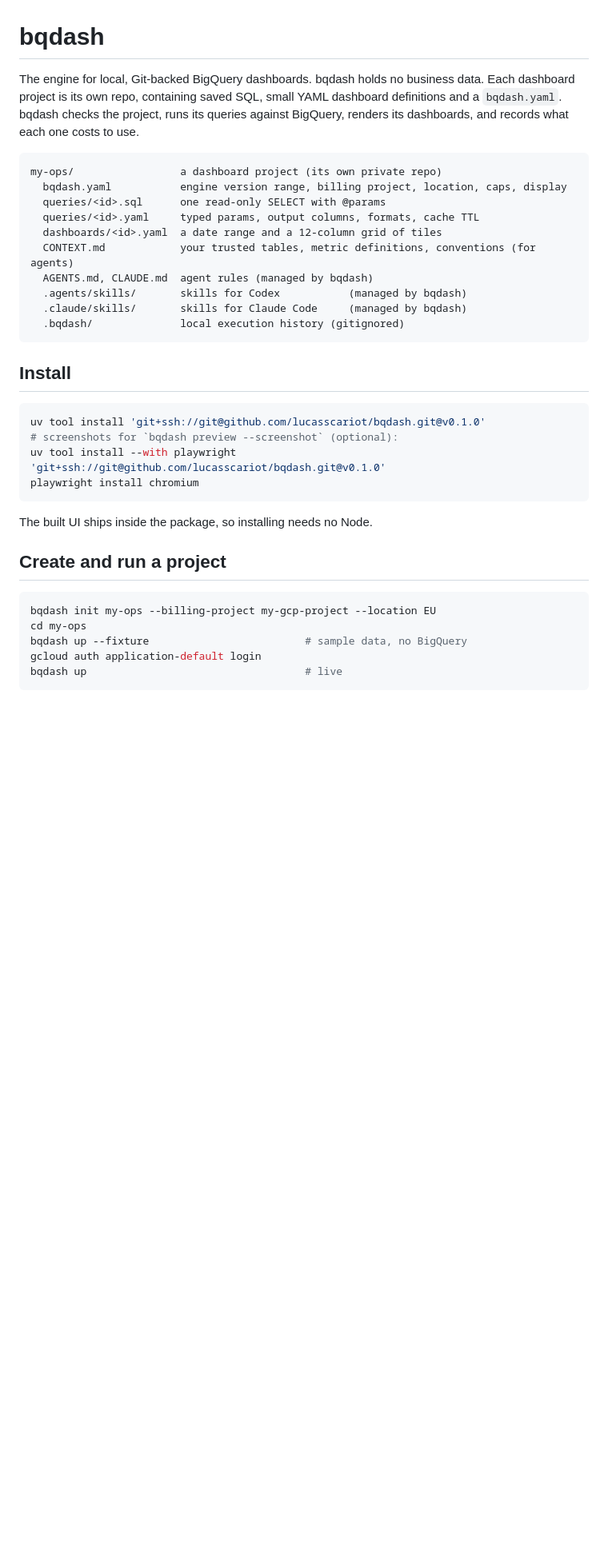
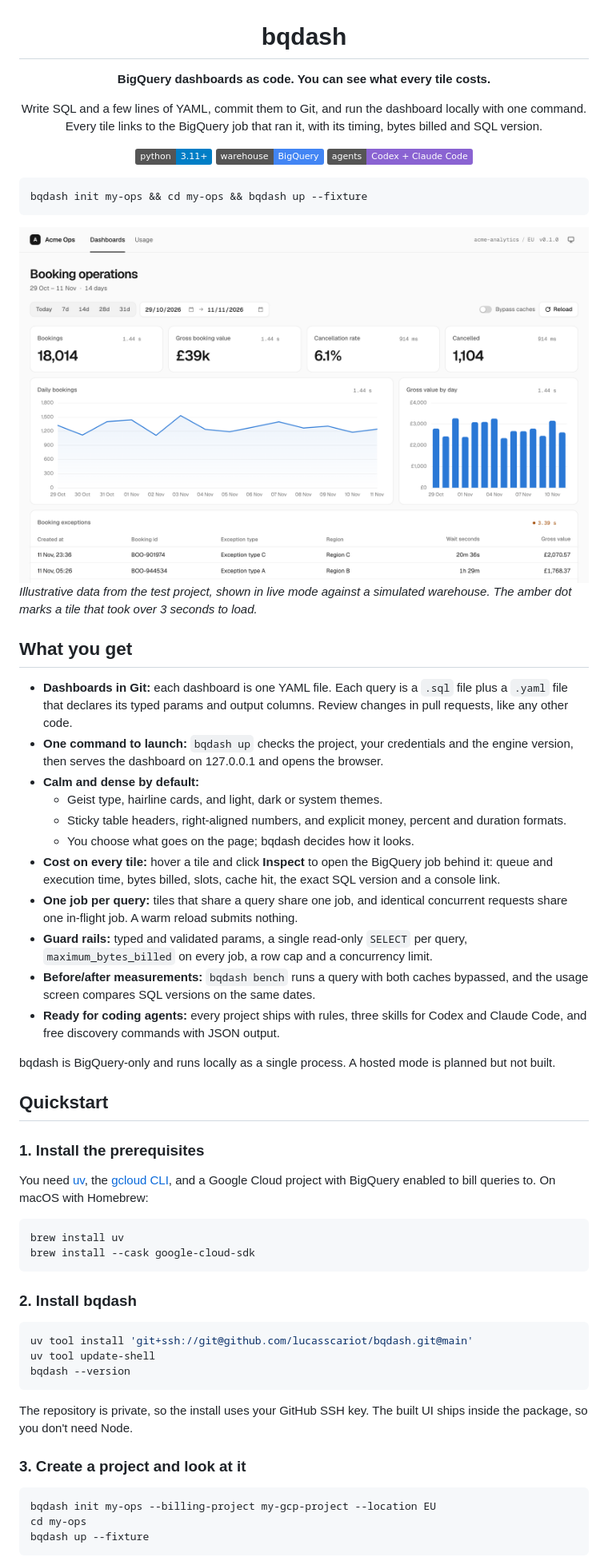
Before and after one commit to lucasscariot/axial, a Markdown page: README.md, the part around one of its changes. Shown at 80% size. GitHub-like rendering; pictures changed too: docs/dashboard.png (added); badges without logos; blank space fills up the shorter version.

````diff
--- a/README.md
+++ b/README.md
@@ -1,41 +3,85 @@
 # bqdash
 
-The engine for local, Git-backed BigQuery dashboards. bqdash holds no business data. Each
-dashboard project is its own repo, containing saved SQL, small YAML dashboard definitions and
-a `bqdash.yaml`. bqdash checks the project, runs its queries against BigQuery, renders its
-dashboards, and records what each one costs to use.
+**BigQuery dashboards as code. You can see what every tile costs.**
 
-```
-my-ops/                 a dashboard project (its own private repo)
-  bqdash.yaml           engine version range, billing project, location, caps, display
-  queries/<id>.sql      one read-only SELECT with @params
-  queries/<id>.yaml     typed params, output columns, formats, cache TTL
-  dashboards/<id>.yaml  a date range and a 12-column grid of tiles
-  CONTEXT.md            your trusted tables, metric definitions, conventions (for agents)
-  AGENTS.md, CLAUDE.md  agent rules (managed by bqdash)
-  .agents/skills/       skills for Codex           (managed by bqdash)
-  .claude/skills/       skills for Claude Code     (managed by bqdash)
-  .bqdash/              local execution history (gitignored)
+Write SQL and a few lines of YAML, commit them to Git, and run the dashboard locally with one
+command. Every tile links to the BigQuery job that ran it, with its timing, bytes billed and
+SQL version.
+
+[![Python 3.11+](https://img.shields.io/badge/python-3.11%2B-blue)](https://www.python.org/downloads/)
+[![BigQuery](https://img.shields.io/badge/warehouse-BigQuery-4285F4)](https://cloud.google.com/bigquery)
+[![Agents: Codex + Claude Code](https://img.shields.io/badge/agents-Codex%20%2B%20Claude%20Code-8A63D2)](#built-for-coding-agents)
+
+</div>
+
+```sh
+bqdash init my-ops && cd my-ops && bqdash up --fixture
 ```
 
-## Install
+<picture>
+  <source media="(prefers-color-scheme: dark)" srcset="docs/dashboard-dark.png">
+  <img alt="A bqdash dashboard: four KPIs, a daily trend, a bar chart and an exceptions table, each tile showing its load time" src="docs/dashboard.png">
+</picture>
+
+*Illustrative data from the test project, shown in live mode against a simulated warehouse.
+The amber dot marks a tile that took over 3 seconds to load.*
+
+## What you get
+
+- **Dashboards in Git:** each dashboard is one YAML file. Each query is a `.sql` file plus a
+  `.yaml` file that declares its typed params and output columns. Review changes in pull
+  requests, like any other code.
+- **One command to launch:** `bqdash up` checks the project, your credentials and the engine
+  version, then serves the dashboard on 127.0.0.1 and opens the browser.
+- **Calm and dense by default:**
+  - Geist type, hairline cards, and light, dark or system themes.
+  - Sticky table headers, right-aligned numbers, and explicit money, percent and duration
+    formats.
+  - You choose what goes on the page; bqdash decides how it looks.
+- **Cost on every tile:** hover a tile and click **Inspect** to open the BigQuery job behind
+  it: queue and execution time, bytes billed, slots, cache hit, the exact SQL version and
+  a console link.
+- **One job per query:** tiles that share a query share one job, and identical concurrent
+  requests share one in-flight job. A warm reload submits nothing.
+- **Guard rails:** typed and validated params, a single read-only `SELECT` per query,
+  `maximum_bytes_billed` on every job, a row cap and a concurrency limit.
+- **Before/after measurements:** `bqdash bench` runs a query with both caches bypassed, and
+  the usage screen compares SQL versions on the same dates.
+- **Ready for coding agents:** every project ships with rules, three skills for Codex and
+  Claude Code, and free discovery commands with JSON output.
+
+bqdash is BigQuery-only and runs locally as a single process. A hosted mode is planned but
+not built.
+
+## Quickstart
+
+### 1. Install the prerequisites
+
+You need [uv](https://docs.astral.sh/uv/getting-started/installation/), the
+[gcloud CLI](https://cloud.google.com/sdk/docs/install), and a Google Cloud project with
+BigQuery enabled to bill queries to. On macOS with Homebrew:
 
 ```sh
-uv tool install 'git+ssh://git@github.com/lucasscariot/bqdash.git@v0.1.0'
-# screenshots for `bqdash preview --screenshot` (optional):
-uv tool install --with playwright 'git+ssh://git@github.com/lucasscariot/bqdash.git@v0.1.0'
-playwright install chromium
+brew install uv
+brew install --cask google-cloud-sdk
 ```
 
-The built UI ships inside the package, so installing needs no Node.
+### 2. Install bqdash
 
-## Create and run a project
+```sh
+uv tool install 'git+ssh://git@github.com/lucasscariot/bqdash.git@main'
+uv tool update-shell
+bqdash --version
+```
+
+The repository is private, so the install uses your GitHub SSH key. The built UI ships inside
+the package, so you don't need Node.
+
+### 3. Create a project and look at it
 
 ```sh
 bqdash init my-ops --billing-project my-gcp-project --location EU
 cd my-ops
-bqdash up --fixture                         # sample data, no BigQuery
-gcloud auth application-default login
-bqdash up                                   # live
+bqdash up --fixture
 ```
 
````
Also changed, not shown: other parts of README.md (+178 -90 lines), docs/dashboard-dark.png (added), docs/inspect.png (added), docs/usage.png (added).
